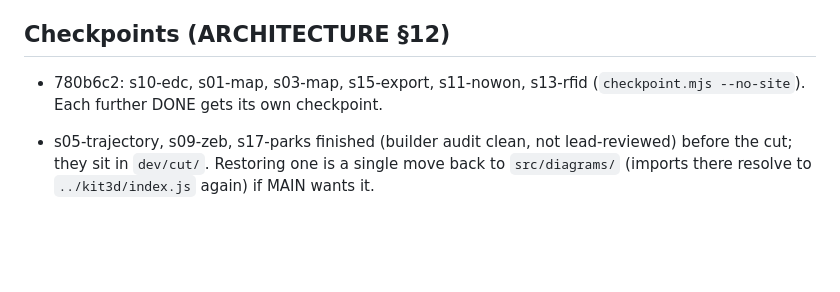
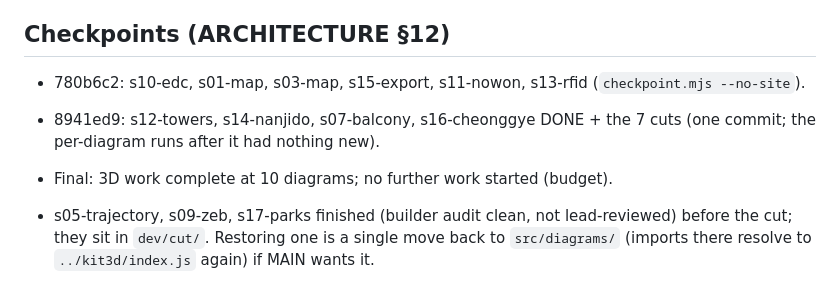
Before and after one commit to arch-erickson/Seoul-Research, a Markdown page: STATUS-3D.md, the part around the change. Drawn GitHub-style; blank space fills up the shorter version.

Commit message:
3D: final status, 10 diagrams done, 7 cut to 2D fallback
Site unchanged (--no-site).

Co-Authored-By: Claude Opus 5.5 <noreply@anthropic.com>

```diff
--- a/STATUS-3D.md
+++ b/STATUS-3D.md
@@ -55,7 +55,9 @@ is imported JSON (inlined). 10:05: budget cut (user is at 76% of the weekly limi
 
 ## Checkpoints (ARCHITECTURE §12)
 
-- 780b6c2: s10-edc, s01-map, s03-map, s15-export, s11-nowon, s13-rfid (`checkpoint.mjs --no-site`). Each further DONE gets its own checkpoint.
+- 780b6c2: s10-edc, s01-map, s03-map, s15-export, s11-nowon, s13-rfid (`checkpoint.mjs --no-site`).
+- 8941ed9: s12-towers, s14-nanjido, s07-balcony, s16-cheonggye DONE + the 7 cuts (one commit; the per-diagram runs after it had nothing new).
+- Final: 3D work complete at 10 diagrams; no further work started (budget).
 
 - s05-trajectory, s09-zeb, s17-parks finished (builder audit clean, not lead-reviewed) before the cut; they sit in `dev/cut/`.
   Restoring one is a single move back to `src/diagrams/` (imports there resolve to `../kit3d/index.js` again) if MAIN wants it.
```
